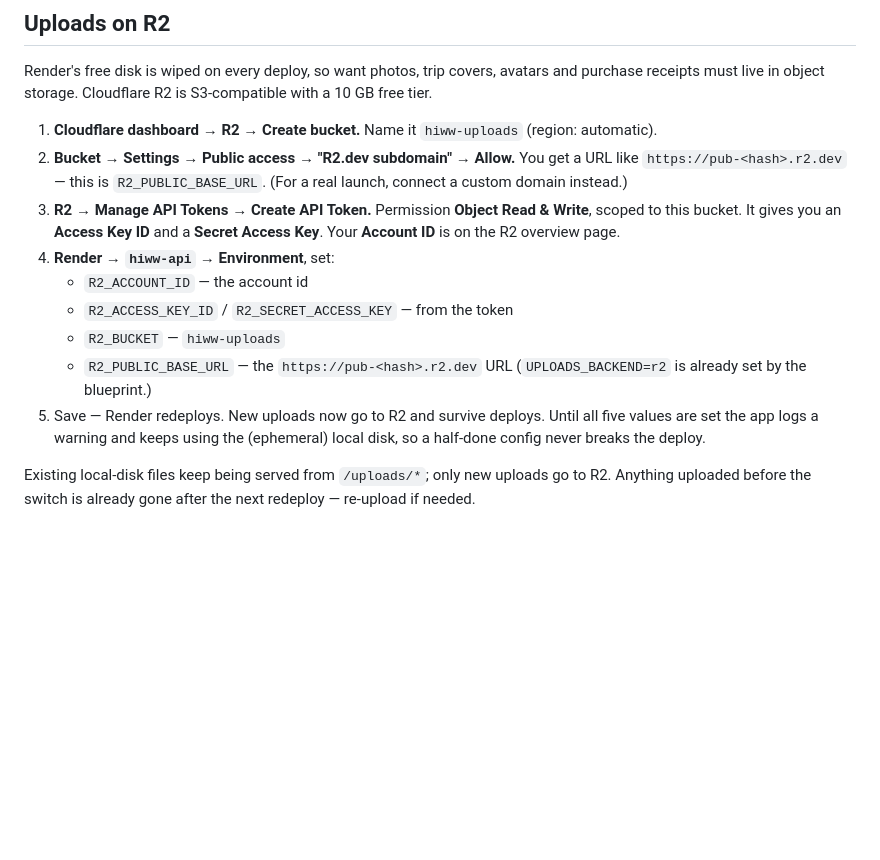
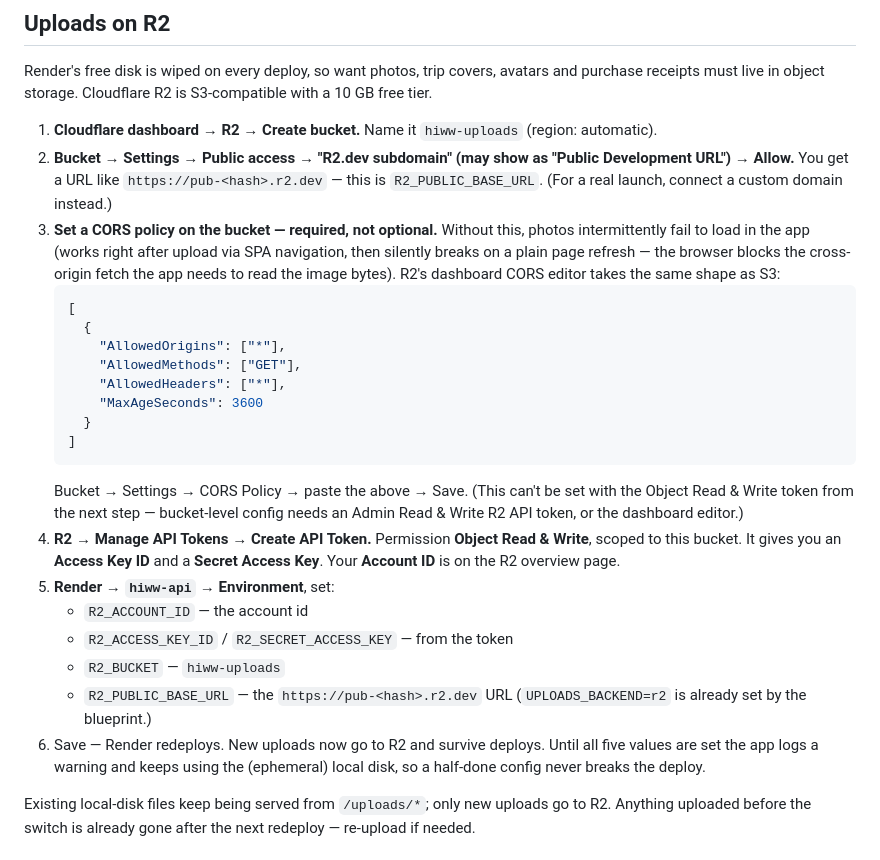
Before and after one commit to seanleeyang/hiww, a Markdown page: docs/DEPLOY.md, the part around the change. GitHub-like rendering; blank space fills up the shorter version.

Commit message:
Document required R2 CORS policy — missing one broke photo loading
The hiww-uploads bucket had no CORS policy, which silently broke image
loading on a plain page refresh (works right after upload via SPA
navigation masking the gap, then fails on a fresh cross-origin fetch).
Applied the fix live via R2's S3 API; this documents it so a future R2
bucket setup doesn't hit the same bug.

Co-Authored-By: Claude Sonnet 5 <noreply@anthropic.com>

````diff
--- a/docs/DEPLOY.md
+++ b/docs/DEPLOY.md
@@ -109,19 +109,38 @@ S3-compatible with a 10 GB free tier.
 
 1. **Cloudflare dashboard → R2 → Create bucket.** Name it `hiww-uploads`
    (region: automatic).
-2. **Bucket → Settings → Public access → "R2.dev subdomain" → Allow.**
-   You get a URL like `https://pub-<hash>.r2.dev` — this is `R2_PUBLIC_BASE_URL`.
+2. **Bucket → Settings → Public access → "R2.dev subdomain" (may show as
+   "Public Development URL") → Allow.** You get a URL like
+   `https://pub-<hash>.r2.dev` — this is `R2_PUBLIC_BASE_URL`.
    (For a real launch, connect a custom domain instead.)
-3. **R2 → Manage API Tokens → Create API Token.** Permission **Object Read &
+3. **Set a CORS policy on the bucket — required, not optional.** Without
+   this, photos intermittently fail to load in the app (works right after
+   upload via SPA navigation, then silently breaks on a plain page refresh
+   — the browser blocks the cross-origin fetch the app needs to read the
+   image bytes). R2's dashboard CORS editor takes the same shape as S3:
+   ```json
+   [
+     {
+       "AllowedOrigins": ["*"],
+       "AllowedMethods": ["GET"],
+       "AllowedHeaders": ["*"],
+       "MaxAgeSeconds": 3600
+     }
+   ]
+   ```
+   Bucket → Settings → CORS Policy → paste the above → Save. (This can't be
+   set with the Object Read & Write token from the next step — bucket-level
+   config needs an Admin Read & Write R2 API token, or the dashboard editor.)
+4. **R2 → Manage API Tokens → Create API Token.** Permission **Object Read &
    Write**, scoped to this bucket. It gives you an **Access Key ID** and a
    **Secret Access Key**. Your **Account ID** is on the R2 overview page.
-4. **Render → `hiww-api` → Environment**, set:
+5. **Render → `hiww-api` → Environment**, set:
    - `R2_ACCOUNT_ID` — the account id
    - `R2_ACCESS_KEY_ID` / `R2_SECRET_ACCESS_KEY` — from the token
    - `R2_BUCKET` — `hiww-uploads`
    - `R2_PUBLIC_BASE_URL` — the `https://pub-<hash>.r2.dev` URL
    (`UPLOADS_BACKEND=r2` is already set by the blueprint.)
-5. Save — Render redeploys. New uploads now go to R2 and survive deploys.
+6. Save — Render redeploys. New uploads now go to R2 and survive deploys.
    Until all five values are set the app logs a warning and keeps using the
    (ephemeral) local disk, so a half-done config never breaks the deploy.
 
````
